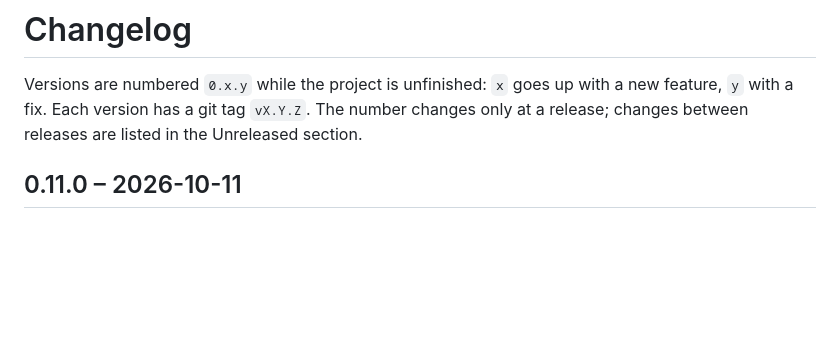
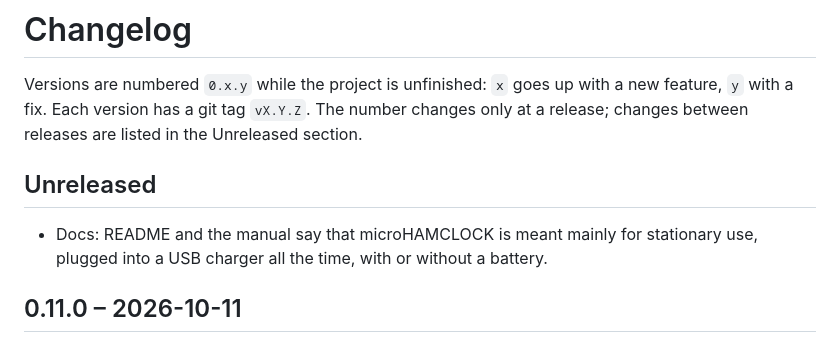
Before and after one commit to Holyszewski/microHAMCLOCK, a Markdown page: CHANGELOG.md, the part around the change. GitHub-like rendering; blank space fills up the shorter version.

```diff
--- a/CHANGELOG.md
+++ b/CHANGELOG.md
@@ -4,6 +4,12 @@ Versions are numbered `0.x.y` while the project is unfinished: `x` goes
 up with a new feature, `y` with a fix. Each version has a git tag
 `vX.Y.Z`. The number changes only at a release; changes between
 releases are listed in the Unreleased section.
+
+## Unreleased
+
+- Docs: README and the manual say that microHAMCLOCK is meant mainly for
+  stationary use, plugged into a USB charger all the time, with or without
+  a battery.
 
 ## 0.11.0 – 2026-10-11
 
```
Also changed, not shown: README.md (+2 -0 lines), docs/manual.md (+8 -2 lines).
